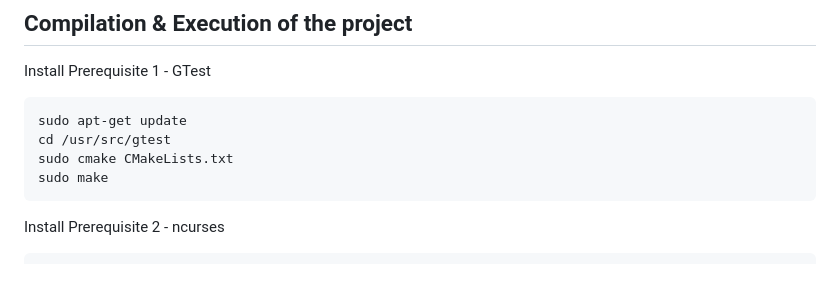
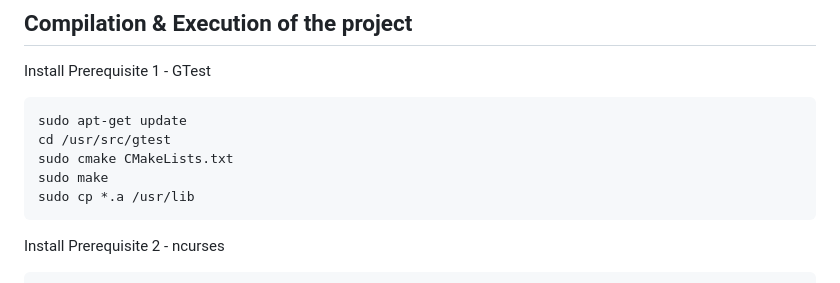
Before and after one commit to graebe/stereo3D, a Markdown page: README.md, the part around the change. Drawn GitHub-style.

````diff
--- a/README.md
+++ b/README.md
@@ -13,6 +13,7 @@ sudo apt-get update
 cd /usr/src/gtest
 sudo cmake CMakeLists.txt
 sudo make
+sudo cp *.a /usr/lib
 ```
 
 Install Prerequisite 2 - ncurses
````
